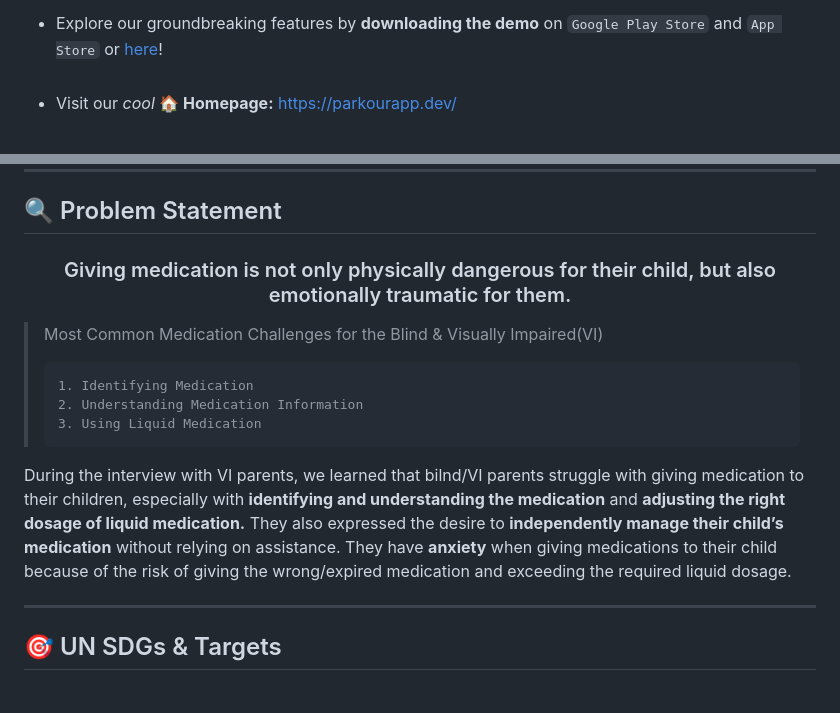
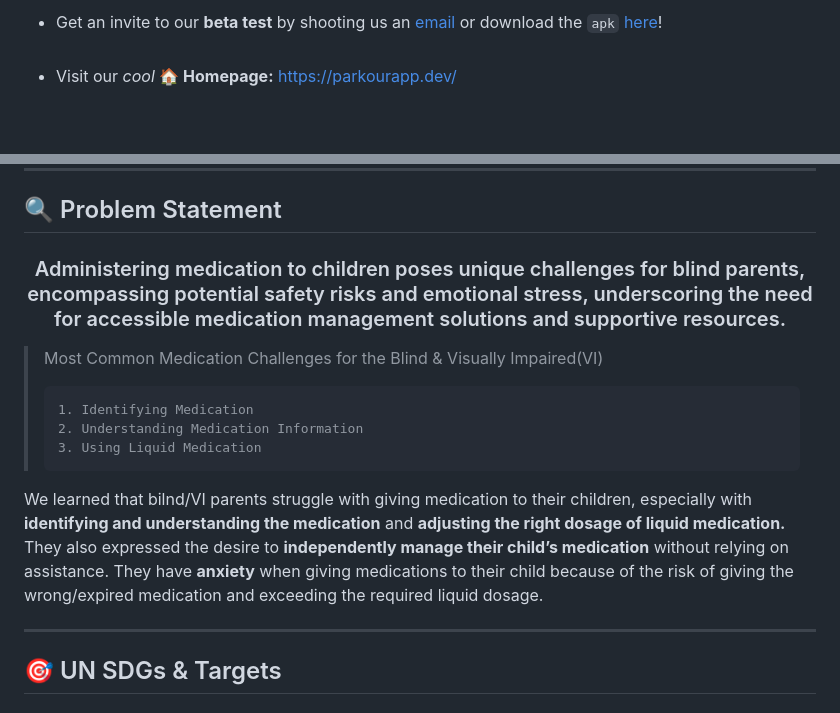
Before and after one commit to becooq81/PillKaBoo-HomePage, a Markdown page: README.md, 2 parts joined by grey strips. GitHub-like rendering.

````diff
--- a/README.md
+++ b/README.md
@@ -8,5 +8,5 @@ We are thrilled to present <b>PillKaBoo</b>, an app thoughtfully crafted for bli
 
-- Explore our groundbreaking features by **downloading the demo** on `Google Play Store` and `App Store` or [here](https://drive.google.com/drive/folders/1cC7ELRdy3Gu4Ro_yWSZJ3RbcYThk_Z65?usp=sharing)! <br><br>
+- Get an invite to our **beta test** by shooting us an [email](mailto:gdsc.yonsei.parkour@gmail.com?subject=[Beta%20Test]) or download the `apk`  [here](https://drive.google.com/drive/folders/1cC7ELRdy3Gu4Ro_yWSZJ3RbcYThk_Z65?usp=sharing)! <br><br>
 - Visit our _cool_ **:house: Homepage:** https://parkourapp.dev/ <br><br>
 
 
@@ -31,7 +31,7 @@ _Refer to the following for <b>our code</b>:_ <br>
 
 ## 🔍 Problem Statement
 
-<h3 align="center"> Giving medication is not only physically dangerous for their child, but also emotionally traumatic for them.</h3>
+<h3 align="center"> Administering medication to children poses unique challenges for blind parents, encompassing potential safety risks and emotional stress, underscoring the need for accessible medication management solutions and supportive resources.</h3>
 
 > Most Common Medication Challenges for the Blind & Visually Impaired(VI)<br>
 > ```
@@ -40,7 +40,7 @@ _Refer to the following for <b>our code</b>:_ <br>
 > 3. Using Liquid Medication
 > ```
 
-During the interview with VI parents, we learned that bilnd/VI parents struggle with giving medication to their children, especially with <b>identifying and understanding the medication</b> and <b>adjusting the right dosage of liquid medication.</b> They also expressed the desire to <b>independently manage their child’s medication</b> without relying on assistance. They have <b>anxiety</b> when giving medications to their child because of the risk of giving the wrong/expired  medication and exceeding the required liquid dosage.
+We learned that bilnd/VI parents struggle with giving medication to their children, especially with <b>identifying and understanding the medication</b> and <b>adjusting the right dosage of liquid medication.</b> They also expressed the desire to <b>independently manage their child’s medication</b> without relying on assistance. They have <b>anxiety</b> when giving medications to their child because of the risk of giving the wrong/expired  medication and exceeding the required liquid dosage.
 
 
 ---
````
Also changed, not shown: other parts of README.md (+8 -13 lines).
